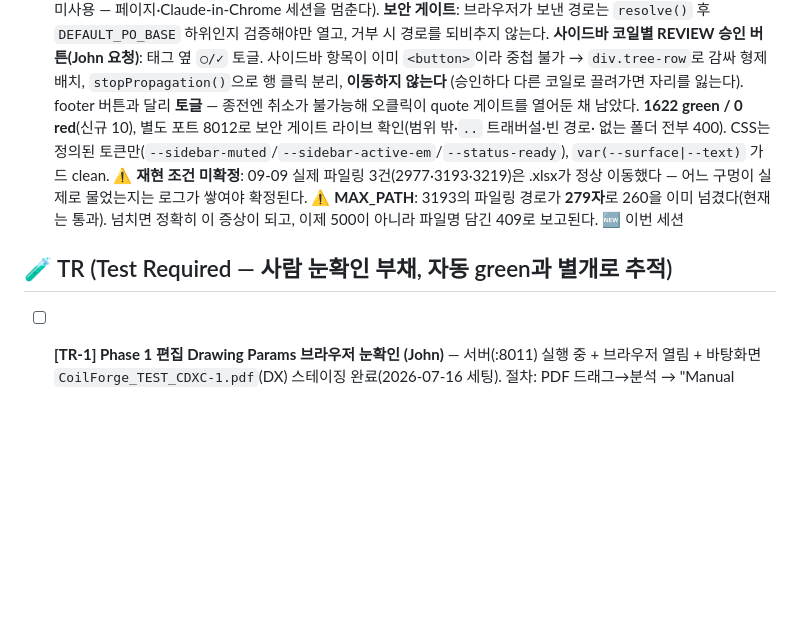
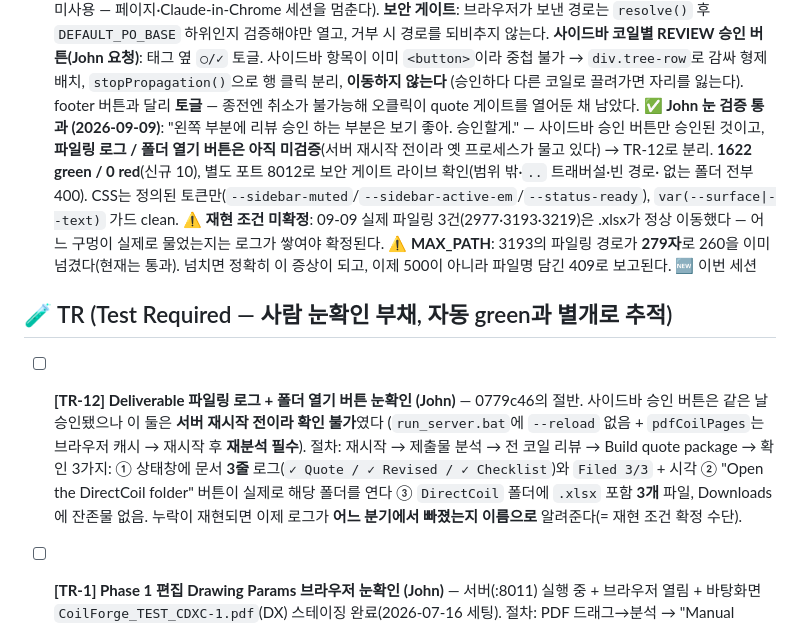
Before and after one commit to BohyungKim/CoilForge, a Markdown page: .claude/roadmap.md, the part around the change. GitHub-like rendering; blank space fills up the shorter version.

Commit message:
docs(roadmap): record John's approval of the sidebar review toggle; split the rest into TR-12
John eyeballed the sidebar coil approve button and approved it. The filing log and
the "Open the DirectCoil folder" button ship in the same commit but could not be
seen yet — run_server.bat has no --reload, so the running process is still on the
old code, and pdfCoilPages is cached client-side (a re-analyze is required too).

Recording all three as approved would turn unverified work into verified work, so
the two unseen halves become TR-12 with the exact steps and the restart caveat.

Co-Authored-By: Claude Opus 5 (1M context) <noreply@anthropic.com>
Claude-Session: https://claude.ai/code/session_01QvVQ7zKGSpfkQ4ihCuGP7F

```diff
--- a/.claude/roadmap.md
+++ b/.claude/roadmap.md
@@ -1090,6 +1090,9 @@
   중첩 불가 → `div.tree-row`로 감싸 형제 배치, `stopPropagation()`으로 행 클릭 분리, **이동하지 않는다**
   (승인하다 다른 코일로 끌려가면 자리를 잃는다). footer 버튼과 달리 **토글** — 종전엔 취소가 불가능해
   오클릭이 quote 게이트를 열어둔 채 남았다.
+  ✅ **John 눈 검증 통과 (2026-09-09)**: "왼쪽 부분에 리뷰 승인 하는 부분은 보기 좋아. 승인할게."
+  — 사이드바 승인 버튼만 승인된 것이고, **파일링 로그 / 폴더 열기 버튼은 아직 미검증**(서버 재시작
+  전이라 옛 프로세스가 물고 있다) → TR-12로 분리.
   **1622 green / 0 red**(신규 10), 별도 포트 8012로 보안 게이트 라이브 확인(범위 밖·`..` 트래버설·빈 경로·
   없는 폴더 전부 400). CSS는 정의된 토큰만(`--sidebar-muted`/`--sidebar-active-em`/`--status-ready`),
   `var(--surface|--text)` 가드 clean.
@@ -1099,6 +1102,14 @@
   🆕 이번 세션
 
 ## 🧪 TR (Test Required — 사람 눈확인 부채, 자동 green과 별개로 추적)
+- [ ] **[TR-12] Deliverable 파일링 로그 + 폴더 열기 버튼 눈확인 (John)** — 0779c46의 절반.
+  사이드바 승인 버튼은 같은 날 승인됐으나 이 둘은 **서버 재시작 전이라 확인 불가**였다
+  (`run_server.bat`에 `--reload` 없음 + `pdfCoilPages`는 브라우저 캐시 → 재시작 후 **재분석 필수**).
+  절차: 재시작 → 제출물 분석 → 전 코일 리뷰 → Build quote package → 확인 3가지:
+  ① 상태창에 문서 **3줄** 로그(`✓ Quote / ✓ Revised / ✓ Checklist`)와 `Filed 3/3` + 시각
+  ② "Open the DirectCoil folder" 버튼이 실제로 해당 폴더를 연다
+  ③ `DirectCoil` 폴더에 `.xlsx` 포함 **3개** 파일, Downloads에 잔존물 없음.
+  누락이 재현되면 이제 로그가 **어느 분기에서 빠졌는지 이름으로** 알려준다(= 재현 조건 확정 수단).
 - [ ] **[TR-1] Phase 1 편집 Drawing Params 브라우저 눈확인 (John)** — 서버(:8011) 실행 중 + 브라우저 열림 +
   바탕화면 `CoilForge_TEST_CDXC-1.pdf`(DX) 스테이징 완료(2026-07-16 세팅). 절차: PDF 드래그→분석 → "Manual
   drawing parameters" 체크 → CD 편집(예 3.75→9.5)+이유 → "Update drawing" → **도면 인쇄 CD가 9.5로 갱신 +
```
